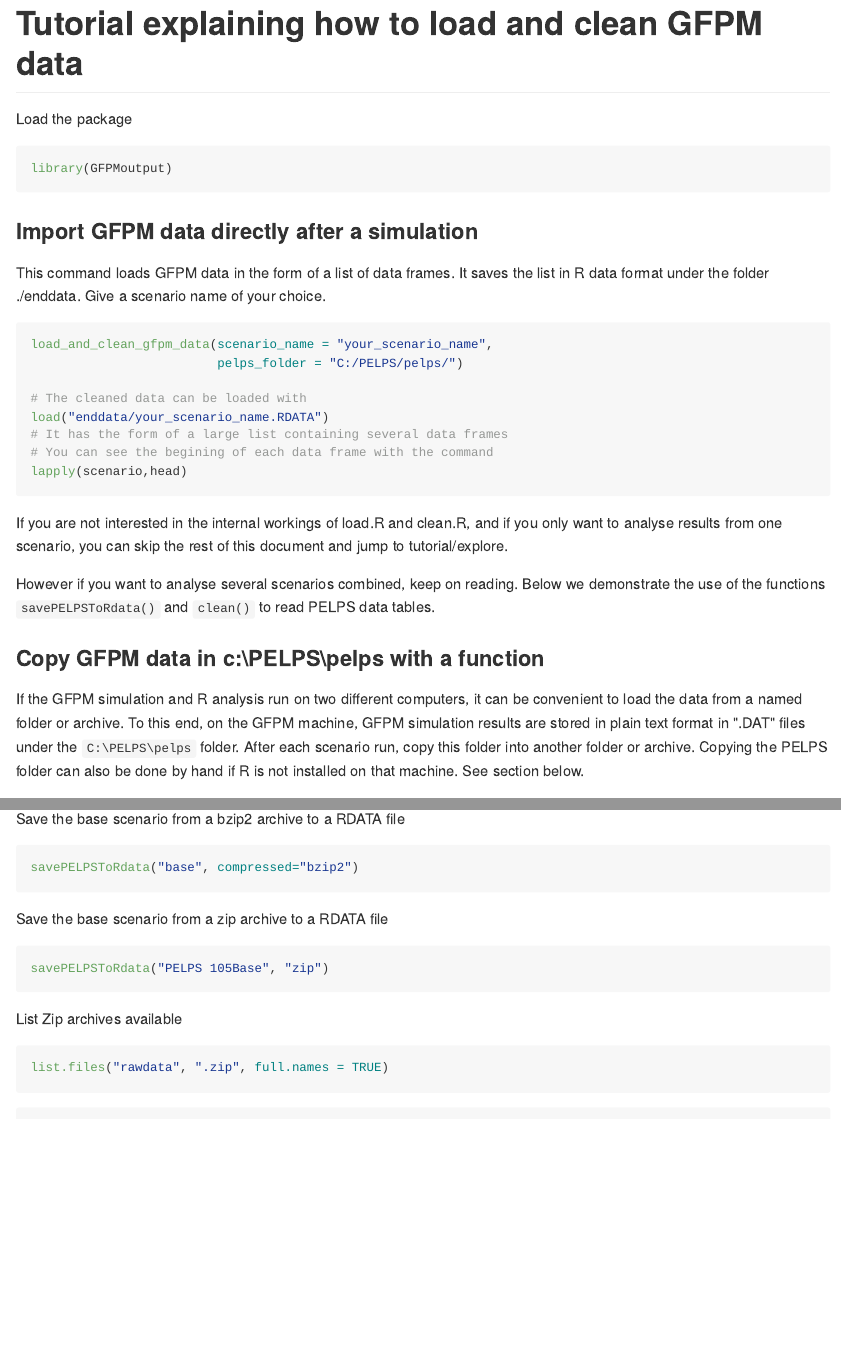
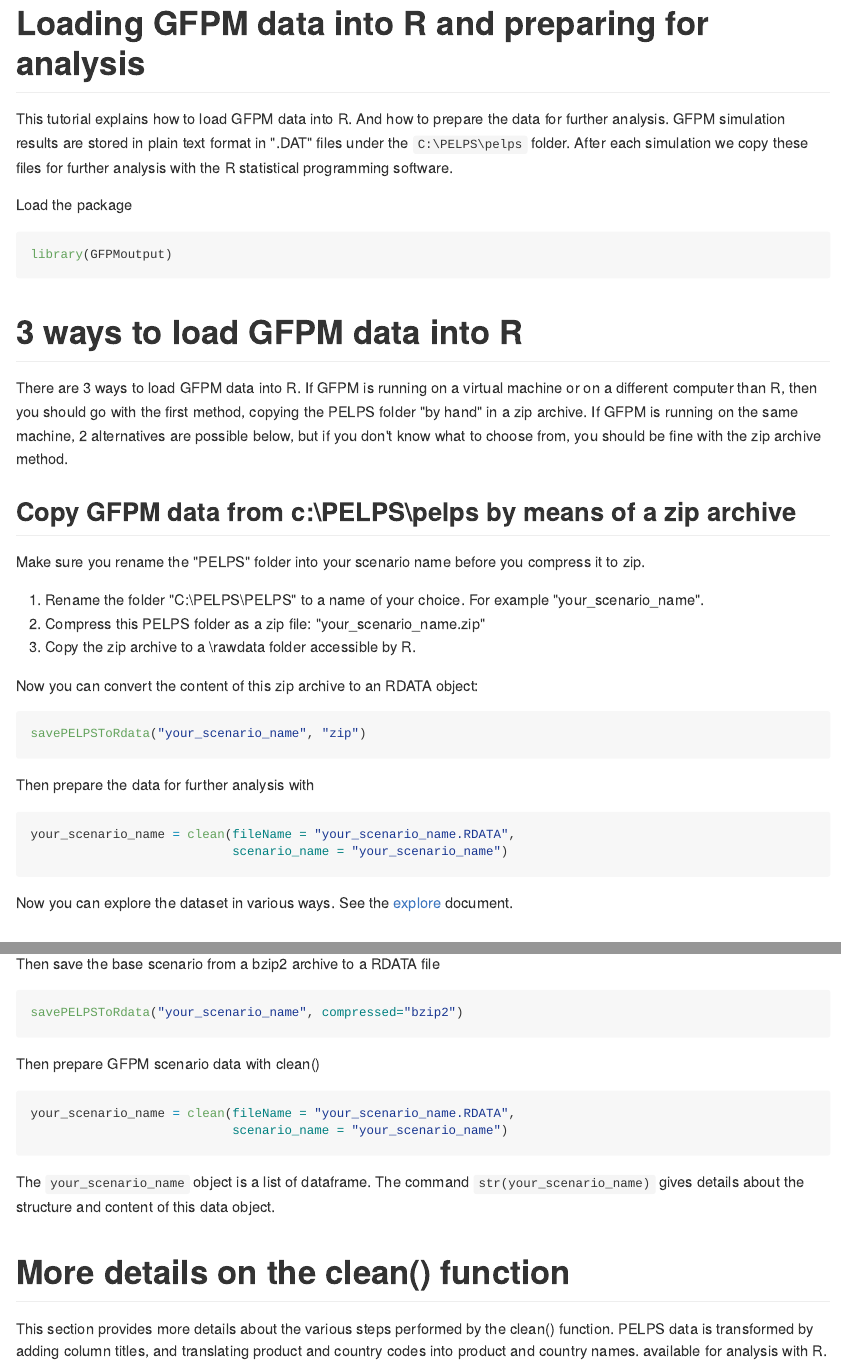
Before and after one commit to paul4forest/GFPM_output, an R Markdown document (docs/tutorial/load_clean.Rmd): the page in a window 1100 px wide, from its top, and a second part further down, joined at a grey line. The pictures show the output file docs/tutorial/load_clean.md that the author committed with the source, drawn offline in the style of GitHub.

Commit message:
make zip method prominent and more clear in the load and clean tutorial

````diff
--- a/docs/tutorial/load_clean.Rmd
+++ b/docs/tutorial/load_clean.Rmd
@@ -1,12 +1,19 @@
 ---
+title: "Loading GFPM data into R and preparing for analysis"
 output:
   html_document:
     keep_md: yes
+    toc: yes
 ---
 
 
-Tutorial explaining how to load and clean GFPM data
-===================================
+This tutorial explains how to load GFPM data into R.
+And how to prepare the data for further analysis.
+GFPM simulation results are stored in plain text
+format in ".DAT" files under the `C:\PELPS\pelps` folder.
+After each simulation we copy these files for further analysis
+with the R statistical programming software.
+
 ```{r, echo=FALSE, warning=FALSE}
 library(plyr)
 library(knitr)
@@ -19,7 +26,36 @@
 library(GFPMoutput)
 ```
 
-### Import GFPM data directly after a simulation
+# 3 ways to load GFPM data into R
+There are 3 ways to load GFPM data into R.
+If GFPM is running on a virtual machine or on a different computer than R, then you should go with the first method, copying the PELPS folder "by hand" in a zip archive.
+If GFPM is running on the same machine, 2 alternatives are possible below, but if you don't know what to choose from, you should be fine with the zip archive method.
+
+## Copy GFPM data from c:\\PELPS\\pelps by means of a zip archive
+Make sure you rename the "PELPS" folder into your scenario name before you compress it to zip.
+
+ 1. Rename the folder "C:\\PELPS\\PELPS" to a name of your choice.
+ For example "your_scenario_name".
+ 2. Compress this PELPS folder as a zip file: "your_scenario_name.zip"
+ 3. Copy the zip archive to a \\rawdata folder accessible by R.
+
+Now you can convert the content of this zip archive
+to an RDATA object:
+```{r eval=FALSE}
+savePELPSToRdata("your_scenario_name", "zip")
+```
+
+Then prepare the data for further analysis with
+```{r eval=FALSE}
+your_scenario_name = clean(fileName = "your_scenario_name.RDATA",
+                           scenario_name = "your_scenario_name")
+
+```
+
+Now you can explore the dataset in various ways. See the [explore](explore.md) document.
+
+
+## Import GFPM data directly after a simulation
 This command loads GFPM data in the form of a list of
 data frames. It saves the list in R data format
 under the folder  ./enddata.
@@ -34,22 +70,14 @@
 # You can see the begining of each data frame with the command
 lapply(scenario,head)
 ```
-If you are not interested in the internal workings of load.R and clean.R,
-and if you only want to analyse results from one scenario,
-you can skip the rest of this document and jump to tutorial/explore.
-
-However if you want to analyse several scenarios combined, keep on reading.
-Below we demonstrate the use of the functions `savePELPSToRdata()` and `clean()`
-to read PELPS data tables.
+Now you can skip the rest of this document and jump to tutorial/[explore](explore.md).
 
 
-### Copy GFPM data in c:\PELPS\pelps with a function
-If the GFPM simulation and R analysis run on two different computers,
-it can be convenient to load the data from a named folder
-or archive. To this end, on the GFPM machine,
-GFPM simulation results are stored in plain text
-format in ".DAT" files under the `C:\PELPS\pelps` folder.
-After each scenario run, copy this folder into another folder or  archive. Copying the PELPS folder can also be done by hand if R is not installed on that machine. See section below.
+## Copy GFPM data from c:\\PELPS\\pelps with a function
+If the GFPM simulation and R analysis are on the same computer,
+This function can be used to copy the PELPS folder and
+load the data into R.
+After each scenario run, copy this folder into another folder or  archive. Copying the PELPS folder can also be done by hand if R is not installed on that machine (see above).
 
-In this example, we give the name "dummy" to the scenario
+In this example, we give the name "your_scenario_name" to the scenario
 ```{r eval=FALSE}
@@ -62,2 +90,6 @@
 ```
 
+Then save the base scenario from a bzip2 archive to a RDATA file
+```{r eval=FALSE}
+savePELPSToRdata("your_scenario_name", compressed="bzip2")
+```
@@ -66,3 +96,8 @@
 
-### Copy GFPM data in c:\PELPS\pelps by hand
- 1. Rename the folder "C:\PELPS\PELPS" to a name of your choice.
+Then prepare GFPM scenario data with clean()
+```{r eval=FALSE}
+your_scenario_name = clean(fileName = "your_scenario_name.RDATA",
+                           scenario_name = "your_scenario_name")
+```
+The `your_scenario_name` object is a list of dataframe.
+The command `str(your_scenario_name)` gives details about the structure and content of this data object.
@@ -73,46 +104,13 @@
 
 
-Load a scenario in R and save it to .RDATA
------------------------------------------
-Beware that for compressed files, the internal folder in the
-zip archive should have the same name as the zip archive itself.
+# More details on the clean() function
 
-* Input: Raw PELPS text files (.DAT) stored in a folder or .zip archive
-* Output: Raw data.frames stored in a .RDATA file
-
-Save the base scenario without compression to a RDATA file
-```{r eval=FALSE}
-savePELPSToRdata("base")
-```
-
-Save the base scenario from a bzip2 archive to a RDATA file
-```{r eval=FALSE}
-savePELPSToRdata("base", compressed="bzip2")
-```
-
-
-Save the base scenario from a zip archive to a RDATA file
-```{r eval=FALSE}
-savePELPSToRdata("PELPS 105Base", "zip")
-```
-
-List Zip archives available
-```{r}
-list.files("rawdata", ".zip", full.names = TRUE)
-```
-
-
-List Raw RDATA files available
-```{r}
-list.files("rawdata", ".RDATA", full.names = TRUE)
-```
-
-Clean a scenario
-----------------
-The archive is transformed by adding column titles,
+This section provides more details
+about the various steps performed by the clean() function.
+PELPS data is transformed by adding column titles,
 and translating product and country codes into product and country names.
 available for analysis with R.
+
 * Input: Raw data.frames stored in a .RDATA file
 * Output: cleaned data.frames stored in a .RDATA file
 
-```{r eval=FALSE}
@@ -128,4 +117,4 @@
-### Load raw PELPS tables from a .RDATA file
+## Load raw PELPS tables from a .RDATA file
 ```{r}
 print(load("rawdata/PELPS 105Base.RDATA"))
 llply(PELPS,head)
@@ -151,3 +140,4 @@
 head(demand)
 ```
 
+## Example using reshapeLong and addProductAndCountry on World price
@@ -160,3 +149,15 @@
 wp = wp[,c("Product_Code", "Product", "Period", "World_Price")]
 head(wp)
 ```
+
+
+# List available files
+List Zip archives available
+```{r eval=FALSE}
+list.files("rawdata", ".zip", full.names = TRUE)
+```
+
+List Raw RDATA files available
+```{r eval=FALSE}
+list.files("rawdata", ".RDATA", full.names = TRUE)
+```
````
Also changed, not shown: docs/tutorial/load_clean.md, docs/tutorial/load_clean.Rmd (26 more changed lines), 1 other file.
